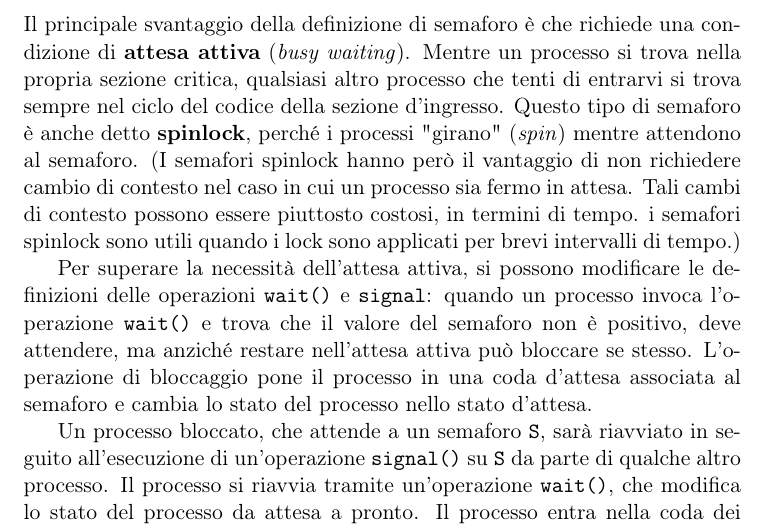
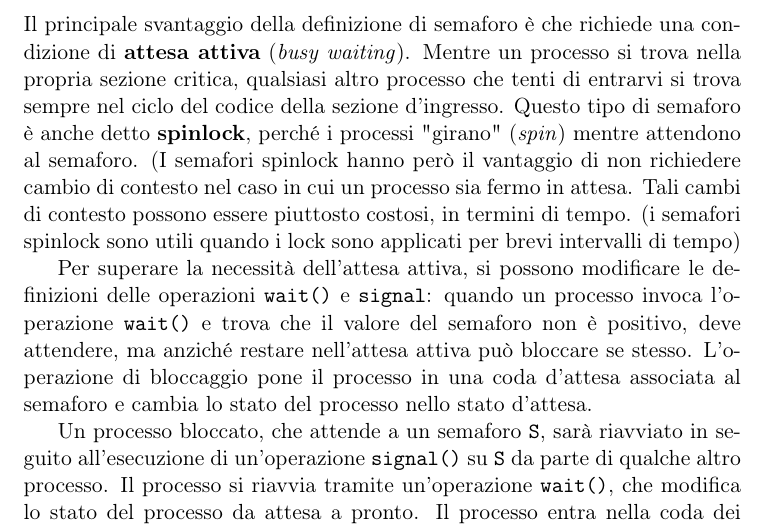
Before and after one commit to amarusofi/Appunti-universitari, a LaTeX document (Sistemi Operativi/tex/Appunti_SO.tex): part of page 67 of 144, cut so that both start at the same text. Compiled offline with pdfLaTeX.

Commit message:
Add files via upload

```diff
--- a/Sistemi Operativi/tex/Appunti_SO.tex
+++ b/Sistemi Operativi/tex/Appunti_SO.tex
@@ -1632,8 +1632,8 @@ altro processo che tenti di entrarvi si trova sempre nel ciclo del codice della
 perché i processi "girano" (\emph{spin}) mentre attendono al semaforo. (I semafori spinlock hanno
 però il vantaggio di non richiedere cambio di contesto nel caso in cui un processo sia fermo
 in attesa. Tali cambi di contesto possono essere piuttosto costosi, in termini di tempo.
-i semafori spinlock sono utili quando i lock sono applicati per brevi intervalli
-di tempo.)
+(i semafori spinlock sono utili quando i lock sono applicati per brevi intervalli
+di tempo)
 
 Per superare la necessità dell'attesa attiva, si possono modificare le definizioni delle
 operazioni \texttt{wait()} e \texttt{signal}: quando un processo invoca l'operazione \texttt{wait()} e trova
```
Also changed, not shown: Sistemi Operativi/tex/Appunti_SO.tex (6 more changed lines).
